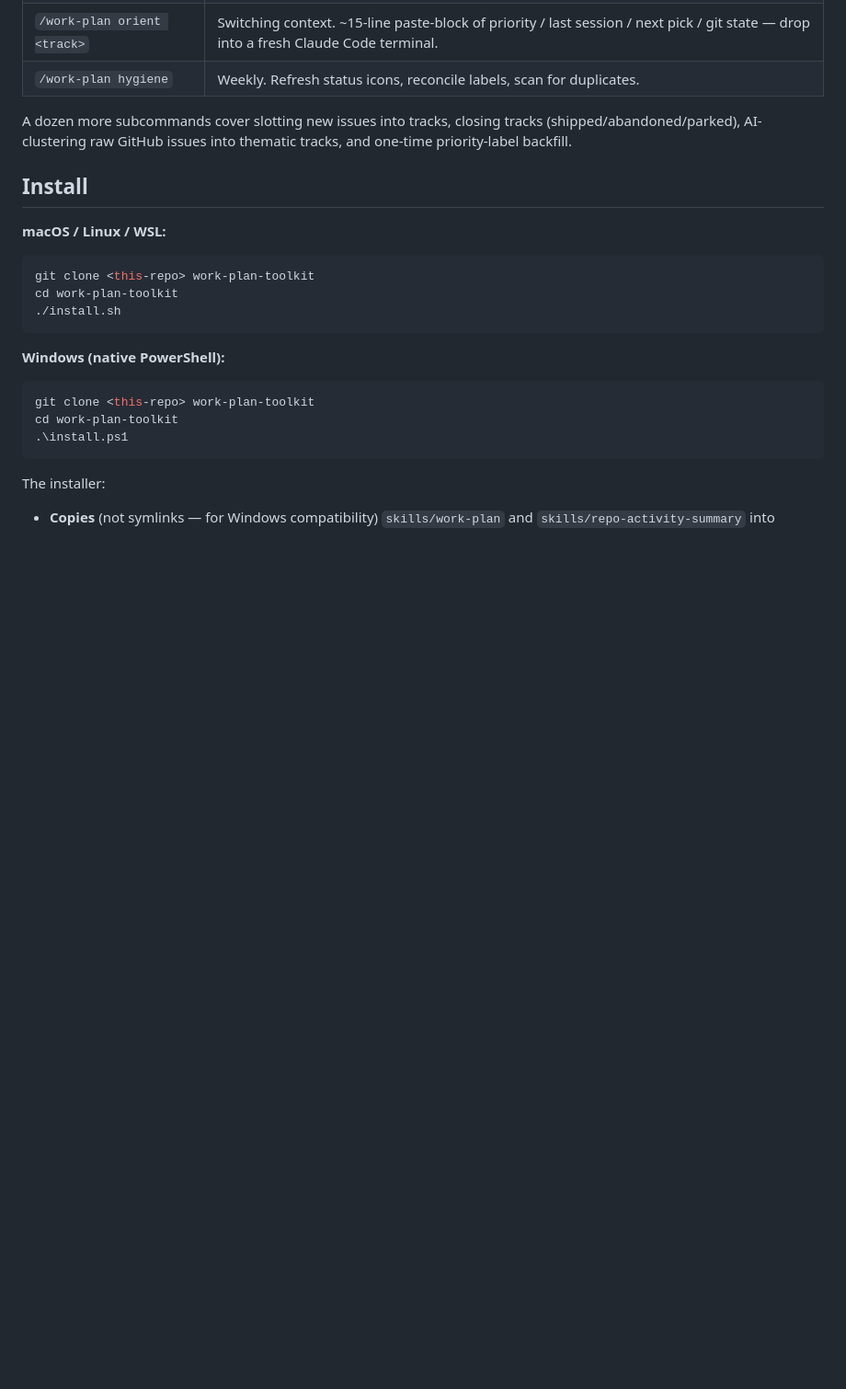
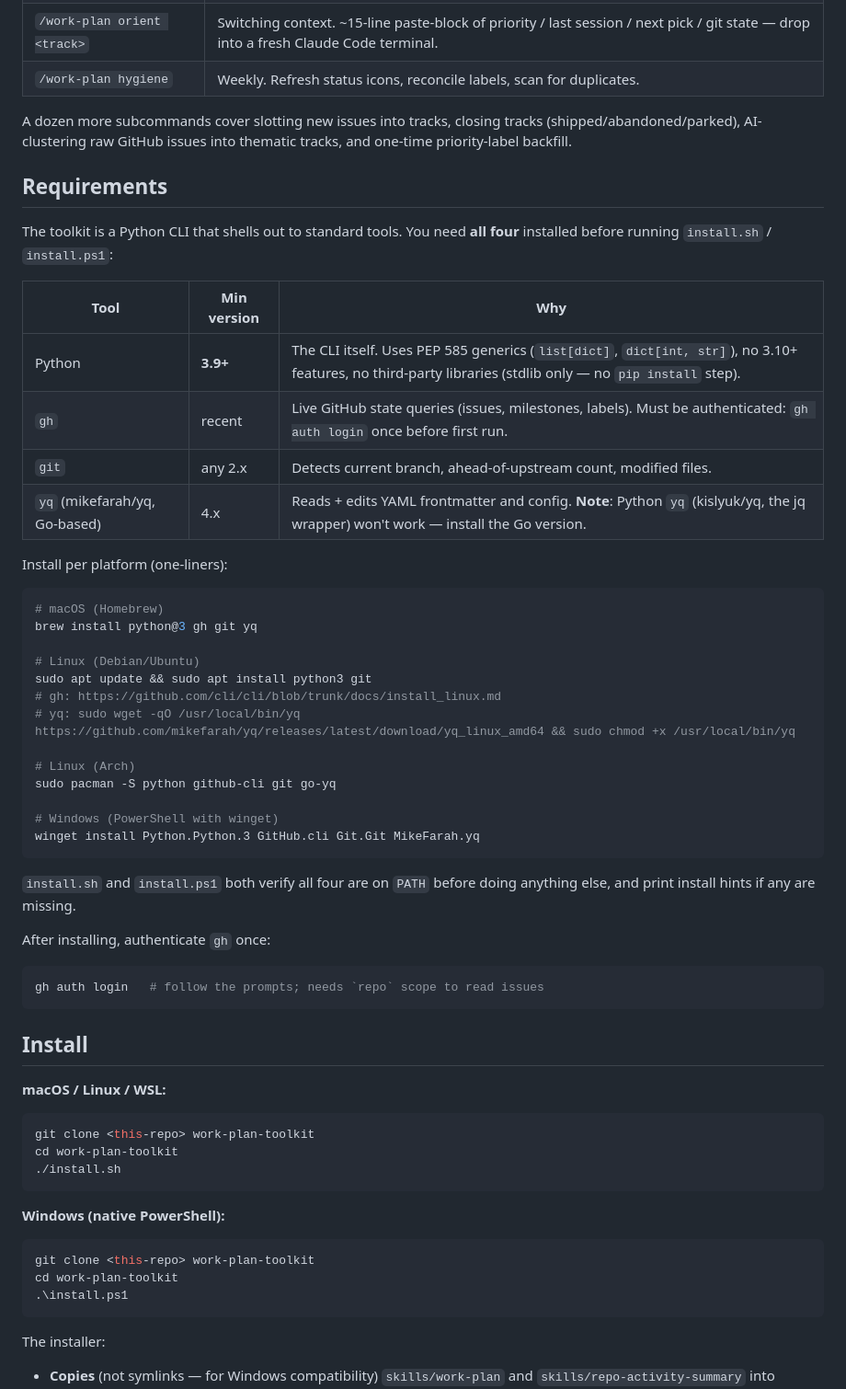
Before and after one commit to stylusnexus/work-plan-toolkit, a Markdown page: README.md, the part around the change. Shown at 92% size. Drawn GitHub-style; blank space fills up the shorter version.

Commit message:
docs: add Requirements section to README
Lists all four prerequisites (Python 3.9+, gh, git, yq) with min
versions, rationale, and per-platform install one-liners (macOS
Homebrew, Debian/Ubuntu, Arch, Windows winget). Calls out the
mikefarah/yq vs kislyuk/yq trap. Explains gh auth login is needed once.

````diff
--- a/README.md
+++ b/README.md
@@ -14,6 +14,43 @@ The four commands you'll use 80% of the time are:
 | `/work-plan hygiene` | Weekly. Refresh status icons, reconcile labels, scan for duplicates. |
 
 A dozen more subcommands cover slotting new issues into tracks, closing tracks (shipped/abandoned/parked), AI-clustering raw GitHub issues into thematic tracks, and one-time priority-label backfill.
+
+## Requirements
+
+The toolkit is a Python CLI that shells out to standard tools. You need **all four** installed before running `install.sh` / `install.ps1`:
+
+| Tool | Min version | Why |
+|---|---|---|
+| Python | **3.9+** | The CLI itself. Uses PEP 585 generics (`list[dict]`, `dict[int, str]`), no 3.10+ features, no third-party libraries (stdlib only — no `pip install` step). |
+| `gh` | recent | Live GitHub state queries (issues, milestones, labels). Must be authenticated: `gh auth login` once before first run. |
+| `git` | any 2.x | Detects current branch, ahead-of-upstream count, modified files. |
+| `yq` (mikefarah/yq, Go-based) | 4.x | Reads + edits YAML frontmatter and config. **Note**: Python `yq` (kislyuk/yq, the jq wrapper) won't work — install the Go version. |
+
+Install per platform (one-liners):
+
+```bash
+# macOS (Homebrew)
+brew install python@3 gh git yq
+
+# Linux (Debian/Ubuntu)
+sudo apt update && sudo apt install python3 git
+# gh: https://github.com/cli/cli/blob/trunk/docs/install_linux.md
+# yq: sudo wget -qO /usr/local/bin/yq https://github.com/mikefarah/yq/releases/latest/download/yq_linux_amd64 && sudo chmod +x /usr/local/bin/yq
+
+# Linux (Arch)
+sudo pacman -S python github-cli git go-yq
+
+# Windows (PowerShell with winget)
+winget install Python.Python.3 GitHub.cli Git.Git MikeFarah.yq
+```
+
+`install.sh` and `install.ps1` both verify all four are on `PATH` before doing anything else, and print install hints if any are missing.
+
+After installing, authenticate `gh` once:
+
+```bash
+gh auth login   # follow the prompts; needs `repo` scope to read issues
+```
 
 ## Install
 
````
